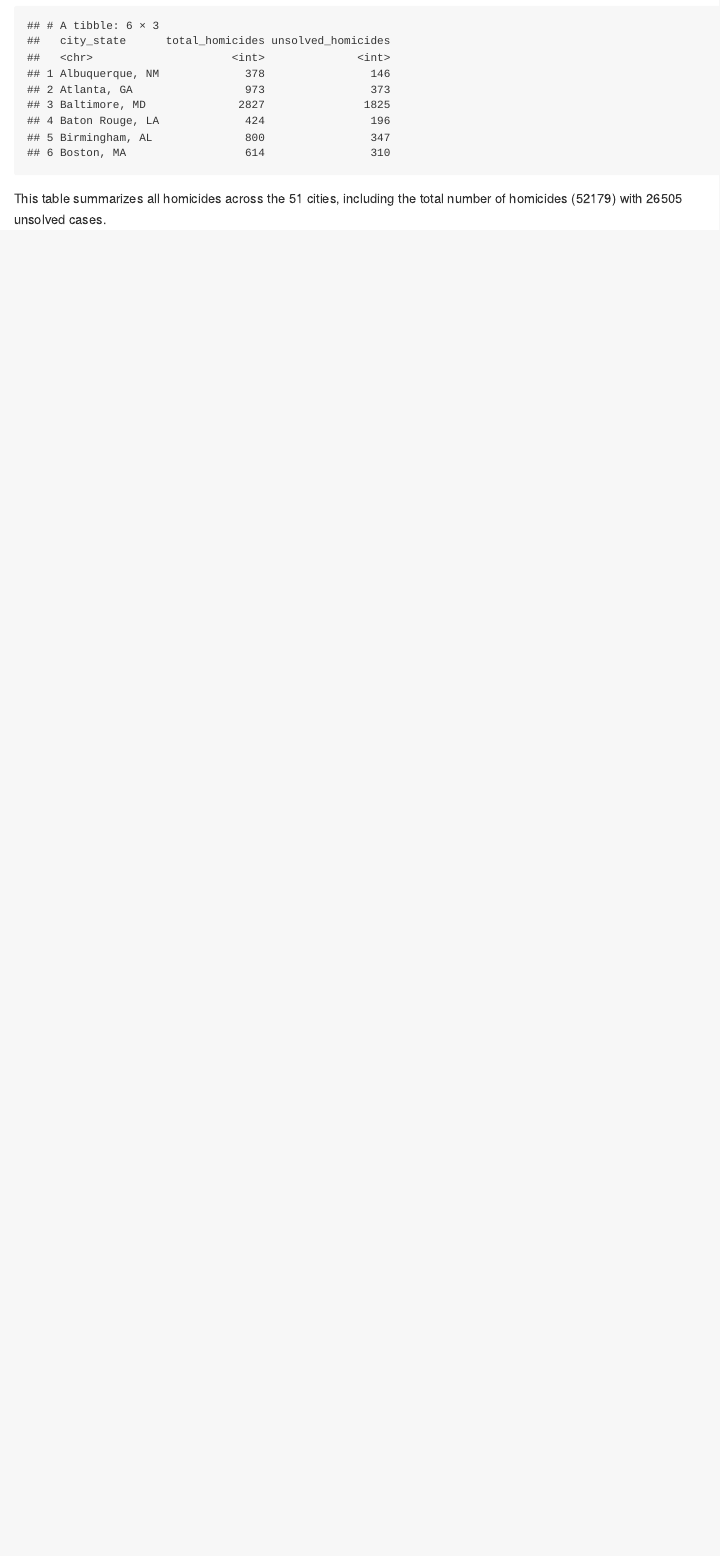
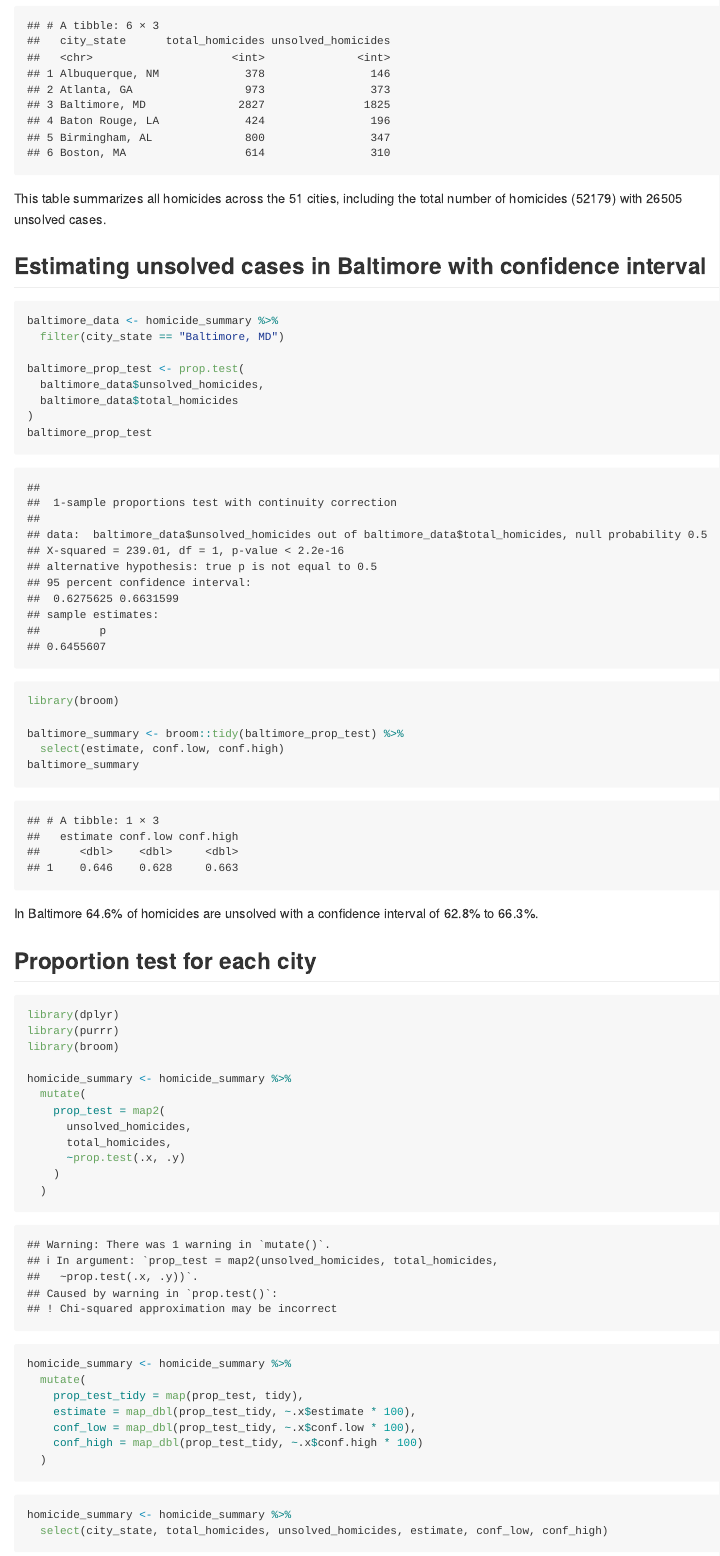
Before and after one commit to L54321/p8105_hw5_lah2231, an R Markdown document (p8105_hw5_lah2231.Rmd): the page in a window 1100 px wide, from 4150 px down. The pictures show the output file p8105_hw5_lah2231.md that the author committed with the source, drawn offline in the style of GitHub.

Commit message:
Third Problem almost done

````diff
--- a/p8105_hw5_lah2231.Rmd
+++ b/p8105_hw5_lah2231.Rmd
@@ -109,3 +112,52 @@ head(homicide_summary)
 ```
 
 This table summarizes all homicides across the `r nrow(homicide_summary)` cities, including the total number of homicides (`r sum(pull(homicide_summary, total_homicides))`) with `r sum(pull(homicide_summary, unsolved_homicides))` unsolved cases.
+
+## Estimating unsolved cases in Baltimore with confidence interval
+```{r}
+baltimore_data <- homicide_summary %>%
+  filter(city_state == "Baltimore, MD")
+
+baltimore_prop_test <- prop.test(
+  baltimore_data$unsolved_homicides,
+  baltimore_data$total_homicides
+)
+baltimore_prop_test
+
+library(broom)
+
+baltimore_summary <- broom::tidy(baltimore_prop_test) %>%
+  select(estimate, conf.low, conf.high)
+baltimore_summary
+```
+
+
+In Baltimore `r round(pull(baltimore_summary, estimate) * 100, 1)`% of homicides are unsolved with a confidence interval of `r round(pull(baltimore_summary, conf.low) * 100, 1)`% to `r round(pull(baltimore_summary, conf.high) * 100, 1)`%.
+
+## Proportion test for each city
+```{r}
+homicide_summary <- homicide_summary %>%
+  mutate(
+    prop_test = map2(
+      unsolved_homicides,
+      total_homicides,
+      ~prop.test(.x, .y)
+    )
+  )
+```
+##
+
+```{r}
+homicide_summary <- homicide_summary %>%
+  mutate(
+    prop_test_tidy = map(prop_test, tidy),
+    estimate = map_dbl(prop_test_tidy, ~.x$estimate * 100),
+    conf_low = map_dbl(prop_test_tidy, ~.x$conf.low * 100),
+    conf_high = map_dbl(prop_test_tidy, ~.x$conf.high * 100)
+  )
+```
+
+
+```{r}
+homicide_summary <- homicide_summary %>%
+  select(city_state, total_homicides, unsolved_homicides, estimate, conf_low, conf_high)
````
Also changed, not shown: p8105_hw5_lah2231.md, p8105_hw5_lah2231.Rmd (19 more changed lines).
